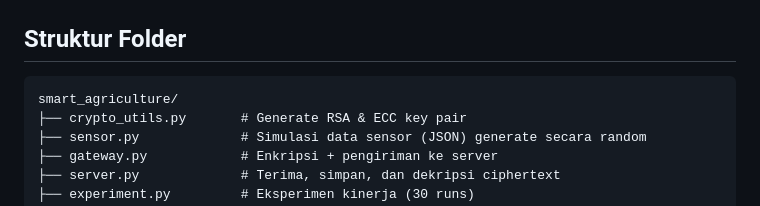
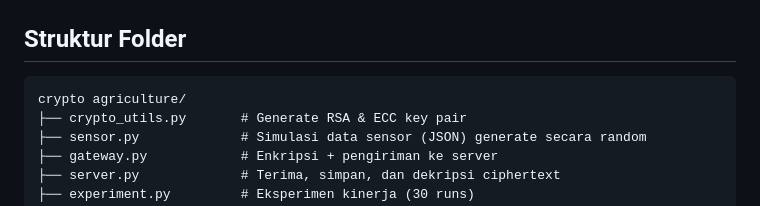
Before and after one commit to sapto-nugroho/crypto-agriculture, a Markdown page: README.md, the part around the change. GitHub-like rendering.

````diff
--- a/README.md
+++ b/README.md
@@ -7,7 +7,7 @@ Implementasi Hybrid Encryption (RSA-OAEP + AES-GCM) dan (ECDH + HKDF + AES-GCM)
 ## Struktur Folder
 
 ```
-smart_agriculture/
+crypto agriculture/
 ├── crypto_utils.py       # Generate RSA & ECC key pair
 ├── sensor.py             # Simulasi data sensor (JSON) generate secara random
 ├── gateway.py            # Enkripsi + pengiriman ke server
````
